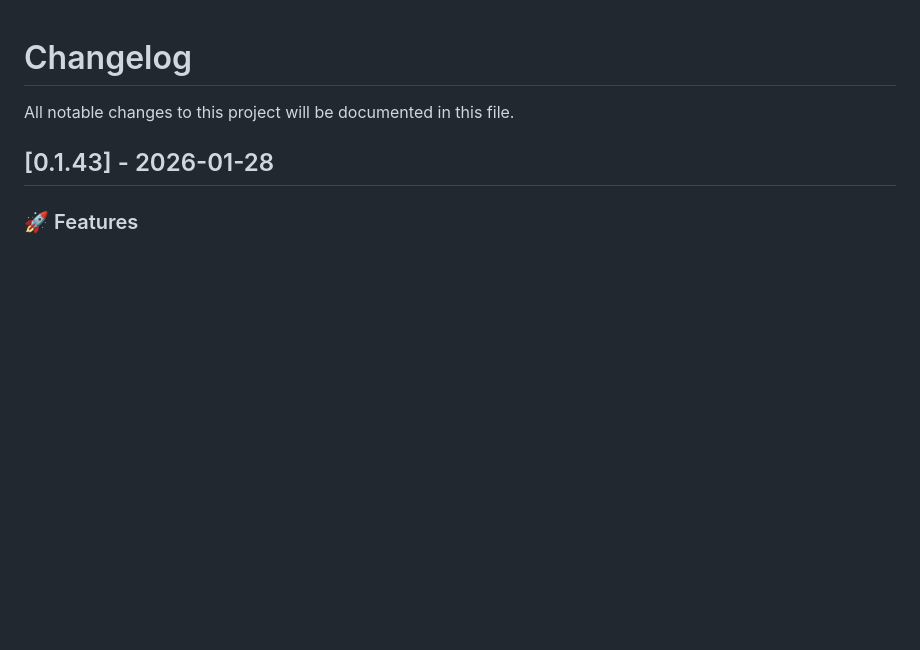
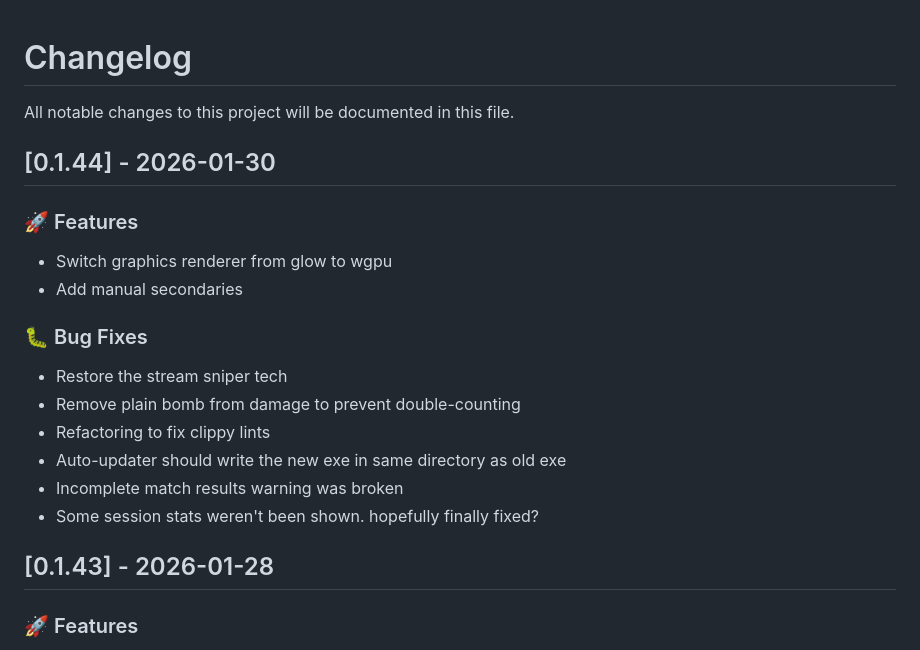
Before and after one commit to Immovable-Library/wows-toolkit, a Markdown page: CHANGELOG.md, the part around the change. Drawn GitHub-style; blank space fills up the shorter version.

Commit message:
update changelog

```diff
--- a/CHANGELOG.md
+++ b/CHANGELOG.md
@@ -1,6 +1,22 @@
 # Changelog
 
 All notable changes to this project will be documented in this file.
+
+## [0.1.44] - 2026-01-30
+
+### 🚀 Features
+
+- Switch graphics renderer from glow to wgpu
+- Add manual secondaries
+
+### 🐛 Bug Fixes
+
+- Restore the stream sniper tech
+- Remove plain bomb from damage to prevent double-counting
+- Refactoring to fix clippy lints
+- Auto-updater should write the new exe in same directory as old exe
+- Incomplete match results warning was broken
+- Some session stats weren't been shown. hopefully finally fixed?
 
 ## [0.1.43] - 2026-01-28
 
```
